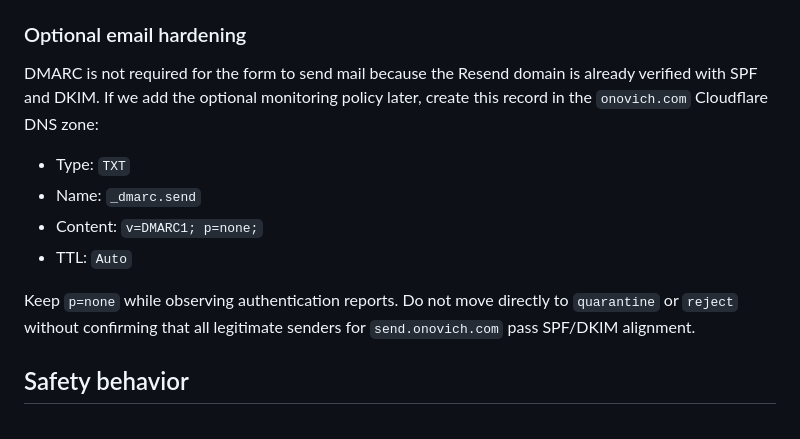
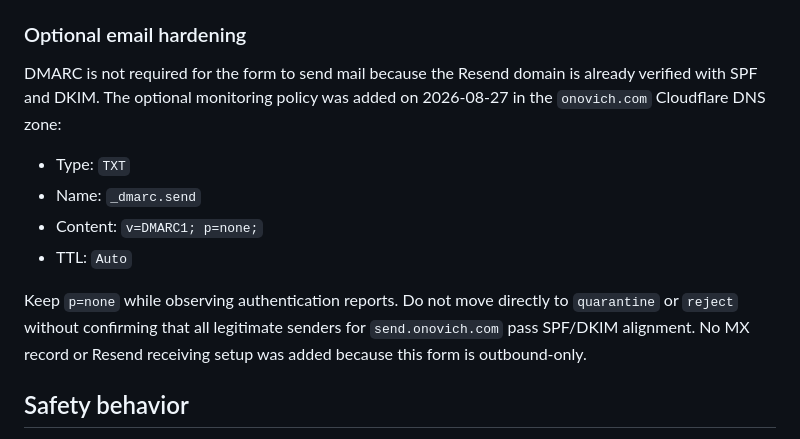
Before and after one commit to onovich/onovich.github.io, a Markdown page: docs/CONTACT_FORM.md, the part around the change. Drawn GitHub-style.

```diff
--- a/docs/CONTACT_FORM.md
+++ b/docs/CONTACT_FORM.md
@@ -43,14 +43,14 @@ This is an outbound-only contact form. An MX record or Resend's **Enable Receivi
 
 ### Optional email hardening
 
-DMARC is not required for the form to send mail because the Resend domain is already verified with SPF and DKIM. If we add the optional monitoring policy later, create this record in the `onovich.com` Cloudflare DNS zone:
+DMARC is not required for the form to send mail because the Resend domain is already verified with SPF and DKIM. The optional monitoring policy was added on 2026-08-27 in the `onovich.com` Cloudflare DNS zone:
 
 - Type: `TXT`
 - Name: `_dmarc.send`
 - Content: `v=DMARC1; p=none;`
 - TTL: `Auto`
 
-Keep `p=none` while observing authentication reports. Do not move directly to `quarantine` or `reject` without confirming that all legitimate senders for `send.onovich.com` pass SPF/DKIM alignment.
+Keep `p=none` while observing authentication reports. Do not move directly to `quarantine` or `reject` without confirming that all legitimate senders for `send.onovich.com` pass SPF/DKIM alignment. No MX record or Resend receiving setup was added because this form is outbound-only.
 
 ## Safety behavior
 
```
Also changed, not shown: docs/CLOUDFLARE_PAGES_CUTOVER.md (+4 -1 lines).
